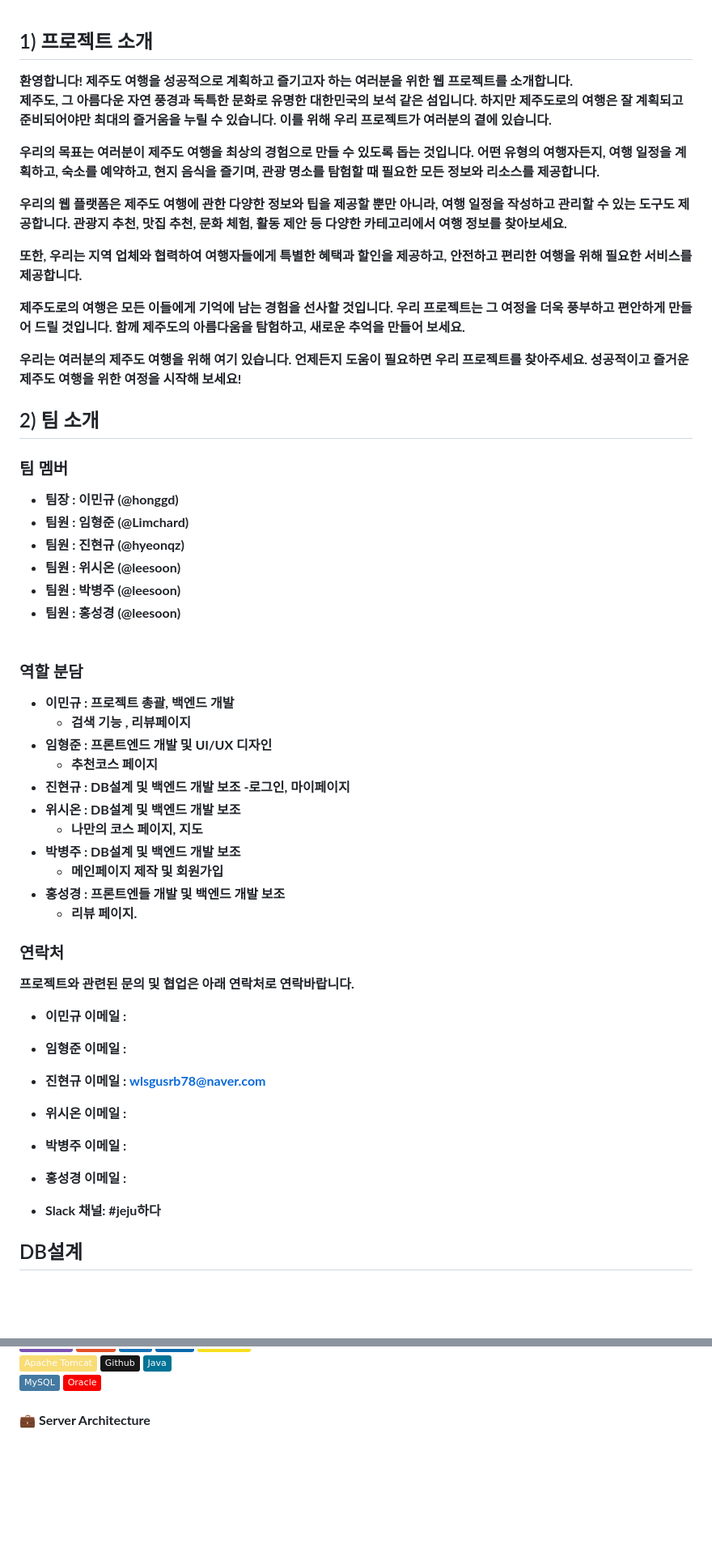
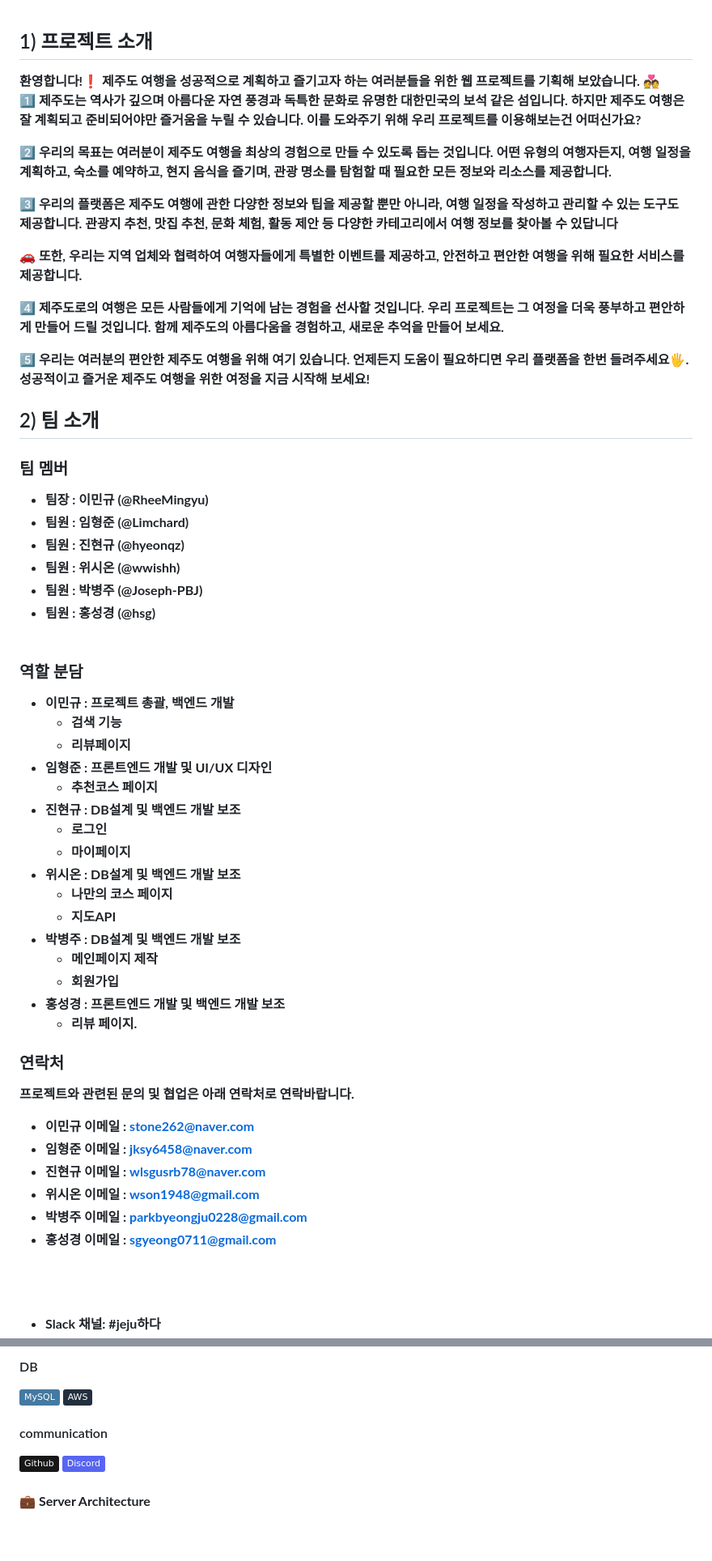
Before and after one commit to hsgyeong/SemiProject, a Markdown page: README.md, 2 parts joined by grey strips. Shown at 81% size. Rendered like a GitHub page; badges without logos; blank space fills up the shorter version.

```diff
--- a/README.md
+++ b/README.md
@@ -4,56 +4,59 @@
 
 ## 1) 프로젝트 소개
 <b>
-환영합니다! 제주도 여행을 성공적으로 계획하고 즐기고자 하는 여러분을 위한 웹 프로젝트를 소개합니다.
+환영합니다!❗ 제주도 여행을 성공적으로 계획하고 즐기고자 하는 여러분들을 위한 웹 프로젝트를 기획해 보았습니다. 💑
 
-제주도, 그 아름다운 자연 풍경과 독특한 문화로 유명한 대한민국의 보석 같은 섬입니다. 하지만 제주도로의 여행은 잘 계획되고 준비되어야만 최대의 즐거움을 누릴 수 있습니다. 이를 위해 우리 프로젝트가 여러분의 곁에 있습니다.
+1️⃣ 제주도는 역사가 깊으며 아름다운 자연 풍경과 독특한 문화로 유명한 대한민국의 보석 같은 섬입니다. 하지만 제주도 여행은 잘 계획되고 준비되어야만 즐거움을 누릴 수 있습니다. 이를 도와주기 위해 우리 프로젝트를 이용해보는건 어떠신가요?
 
-우리의 목표는 여러분이 제주도 여행을 최상의 경험으로 만들 수 있도록 돕는 것입니다. 어떤 유형의 여행자든지, 여행 일정을 계획하고, 숙소를 예약하고, 현지 음식을 즐기며, 관광 명소를 탐험할 때 필요한 모든 정보와 리소스를 제공합니다.
+2️⃣ 우리의 목표는 여러분이 제주도 여행을 최상의 경험으로 만들 수 있도록 돕는 것입니다. 어떤 유형의 여행자든지, 여행 일정을 계획하고, 숙소를 예약하고, 현지 음식을 즐기며, 관광 명소를 탐험할 때 필요한 모든 정보와 리소스를 제공합니다.
 
-우리의 웹 플랫폼은 제주도 여행에 관한 다양한 정보와 팁을 제공할 뿐만 아니라, 여행 일정을 작성하고 관리할 수 있는 도구도 제공합니다. 관광지 추천, 맛집 추천, 문화 체험, 활동 제안 등 다양한 카테고리에서 여행 정보를 찾아보세요.
+3️⃣ 우리의 플랫폼은 제주도 여행에 관한 다양한 정보와 팁을 제공할 뿐만 아니라, 여행 일정을 작성하고 관리할 수 있는 도구도 제공합니다. 관광지 추천, 맛집 추천, 문화 체험, 활동 제안 등 다양한 카테고리에서 여행 정보를 찾아볼 수 있답니다
 
-또한, 우리는 지역 업체와 협력하여 여행자들에게 특별한 혜택과 할인을 제공하고, 안전하고 편리한 여행을 위해 필요한 서비스를 제공합니다.
+🚗 또한, 우리는 지역 업체와 협력하여 여행자들에게 특별한 이벤트를 제공하고, 안전하고 편안한 여행을 위해 필요한 서비스를 제공합니다.
 
-제주도로의 여행은 모든 이들에게 기억에 남는 경험을 선사할 것입니다. 우리 프로젝트는 그 여정을 더욱 풍부하고 편안하게 만들어 드릴 것입니다. 함께 제주도의 아름다움을 탐험하고, 새로운 추억을 만들어 보세요.
+4️⃣ 제주도로의 여행은 모든 사람들에게 기억에 남는 경험을 선사할 것입니다. 우리 프로젝트는 그 여정을 더욱 풍부하고 편안하게 만들어 드릴 것입니다. 함께 제주도의 아름다움을 경험하고, 새로운 추억을 만들어 보세요.
 
-우리는 여러분의 제주도 여행을 위해 여기 있습니다. 언제든지 도움이 필요하면 우리 프로젝트를 찾아주세요. 성공적이고 즐거운 제주도 여행을 위한 여정을 시작해 보세요!</b><br>
+5️⃣ 우리는 여러분의 편안한 제주도 여행을 위해 여기 있습니다. 언제든지 도움이 필요하디면 우리 플랫폼을 한번 들려주세요🖐. 성공적이고 즐거운 제주도 여행을 위한 여정을 지금 시작해 보세요!</b><br>
 
 ## 2) 팀 소개
 
 ### 팀 멤버
 
-- 팀장 : 이민규 (@honggd)
+- 팀장 : 이민규 (@RheeMingyu)
 - 팀원 : 임형준 (@Limchard)
 - 팀원 : 진현규 (@hyeonqz)
-- 팀원 : 위시온 (@leesoon)
-- 팀원 : 박병주 (@leesoon)
-- 팀원 : 홍성경 (@leesoon)<br><br>
+- 팀원 : 위시온 (@wwishh)
+- 팀원 : 박병주 (@Joseph-PBJ)
+- 팀원 : 홍성경 (@hsg)<br><br>
 
 
 ### 역할 분담
 
 - 이민규 : 프로젝트 총괄, 백엔드 개발
-  - 검색 기능 , 리뷰페이지
+  - 검색 기능
+  - 리뷰페이지
 - 임형준 : 프론트엔드 개발 및 UI/UX 디자인
   - 추천코스 페이지
 - 진현규 : DB설계 및 백엔드 개발 보조
-  -로그인, 마이페이지
+    - 로그인
+    - 마이페이지
 - 위시온 : DB설계 및 백엔드 개발 보조
-  - 나만의 코스 페이지, 지도
+  - 나만의 코스 페이지
+  - 지도API
 - 박병주 : DB설계 및 백엔드 개발 보조
-  - 메인페이지 제작 및 회원가입
-- 홍성경 : 프론트엔들 개발 및 백엔드 개발 보조
+  - 메인페이지 제작
+  - 회원가입
+- 홍성경 : 프론트엔드 개발 및 백엔드 개발 보조
   - 리뷰 페이지.
-
 
 ### 연락처
 
 프로젝트와 관련된 문의 및 협업은 아래 연락처로 연락바랍니다.
 
-- 이민규 이메일 :
-- 임형준 이메일 :
+- 이민규 이메일 : stone262@naver.com
+- 임형준 이메일 : jksy6458@naver.com
 - 진현규 이메일 : wlsgusrb78@naver.com
-- 위시온 이메일 :
-- 박병주 이메일 :
-- 홍성경 이메일 :
+- 위시온 이메일 : wson1948@gmail.com
+- 박병주 이메일 : parkbyeongju0228@gmail.com
+- 홍성경 이메일 : sgyeong0711@gmail.com
 
@@ -92,17 +98,14 @@
 </div>
 
-<div>
-    <img src="https://img.shields.io/badge/Apache%20Tomcat-F8DC75?style=flat&logo=Apache%20Tomcat&logoColor=white">
-    <img src="https://img.shields.io/badge/Github-181717?style=flat&logo=Github&logoColor=white">
-    <img src="https://img.shields.io/badge/Java-007396?style=flat&logo=Java&logoColor=white">
+<div><h4>DB</h4>
+  <img src="https://img.shields.io/badge/MySQL-4479A1?style=flat&logo=MySQL&logoColor=white">
+  <img src="https://img.shields.io/badge/AWS-232F3E?style=flat&logo=AWS&logoColor=white">
 </div>
 
-<div>
-    <img src="https://img.shields.io/badge/MySQL-4479A1?style=flat&logo=MySQL&logoColor=white">
-    <img src="https://img.shields.io/badge/Oracle-F80000?style=flat&logo=Oracle&logoColor=white">
+<div><h4>communication</h4>
+  <img src="https://img.shields.io/badge/Github-181717?style=flat&logo=Github&logoColor=white">
+  <img src="https://img.shields.io/badge/Discord-5865F2?style=flat&logo=Github&logoColor=white">
 </div><br>
-
-
 
 💼 Server Architecture
 
```
Also changed, not shown: other parts of README.md (+21 -18 lines).
